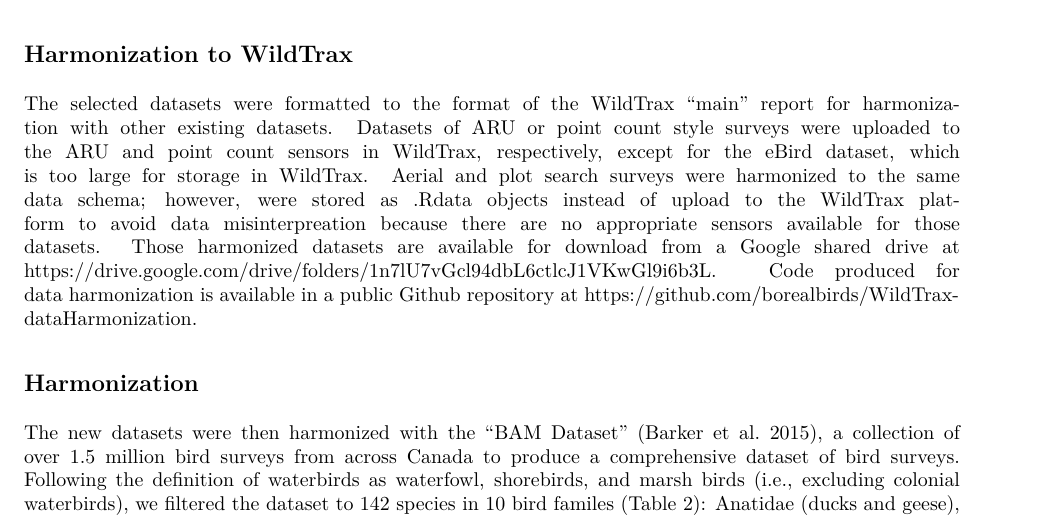
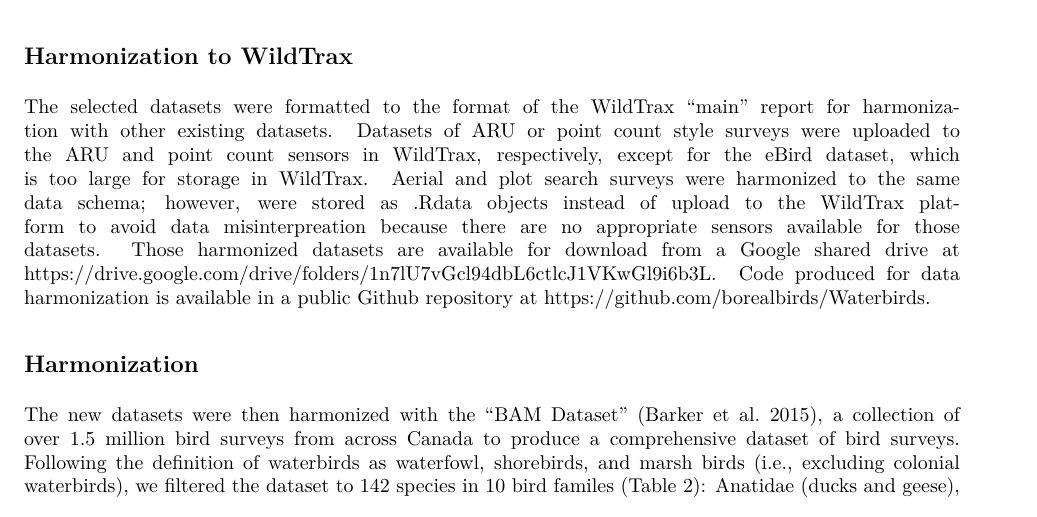
Before and after one commit to borealbirds/Waterbirds, an R Markdown document (reporting_mar26/WaterbirdDataReporting.Rmd): part of page 4 of 39, cut so that both start at the same text. The pictures show the output file reporting_mar26/WaterbirdDataReporting.pdf that the author committed with the source.

Commit message:
change repo

```diff
--- a/reporting_mar26/WaterbirdDataReporting.Rmd
+++ b/reporting_mar26/WaterbirdDataReporting.Rmd
@@ -84,7 +84,7 @@ kable(datasets, caption = "Datasets included in compilation and harmonization.",
 
 ## Harmonization to WildTrax
 
-The selected datasets were formatted to the format of the WildTrax "main" report for harmonization with other existing datasets. Datasets of ARU or point count style surveys were uploaded to the ARU and point count sensors in WildTrax, respectively, except for the eBird dataset, which is too large for storage in WildTrax. Aerial and plot search surveys were harmonized to the same data schema; however, were stored as .Rdata objects instead of upload to the WildTrax platform to avoid data misinterpreation because there are no appropriate sensors available for those datasets. Those harmonized datasets are available for download from a Google shared drive at [https://drive.google.com/drive/folders/1n7lU7vGcl94dbL6ctlcJ1VKwGl9i6b3L](https://drive.google.com/drive/folders/1n7lU7vGcl94dbL6ctlcJ1VKwGl9i6b3L). Code produced for data harmonization is available in a public Github repository at [https://github.com/borealbirds/WildTrax-dataHarmonization](https://github.com/borealbirds/WildTrax-dataHarmonization).
+The selected datasets were formatted to the format of the WildTrax "main" report for harmonization with other existing datasets. Datasets of ARU or point count style surveys were uploaded to the ARU and point count sensors in WildTrax, respectively, except for the eBird dataset, which is too large for storage in WildTrax. Aerial and plot search surveys were harmonized to the same data schema; however, were stored as .Rdata objects instead of upload to the WildTrax platform to avoid data misinterpreation because there are no appropriate sensors available for those datasets. Those harmonized datasets are available for download from a Google shared drive at [https://drive.google.com/drive/folders/1n7lU7vGcl94dbL6ctlcJ1VKwGl9i6b3L](https://drive.google.com/drive/folders/1n7lU7vGcl94dbL6ctlcJ1VKwGl9i6b3L). Code produced for data harmonization is available in a public Github repository at [https://github.com/borealbirds/Waterbirds](https://github.com/borealbirds/Waterbirds).
 
 ## Harmonization
 
```
Also changed, not shown: reporting_mar26/WaterbirdDataReporting.pdf.
